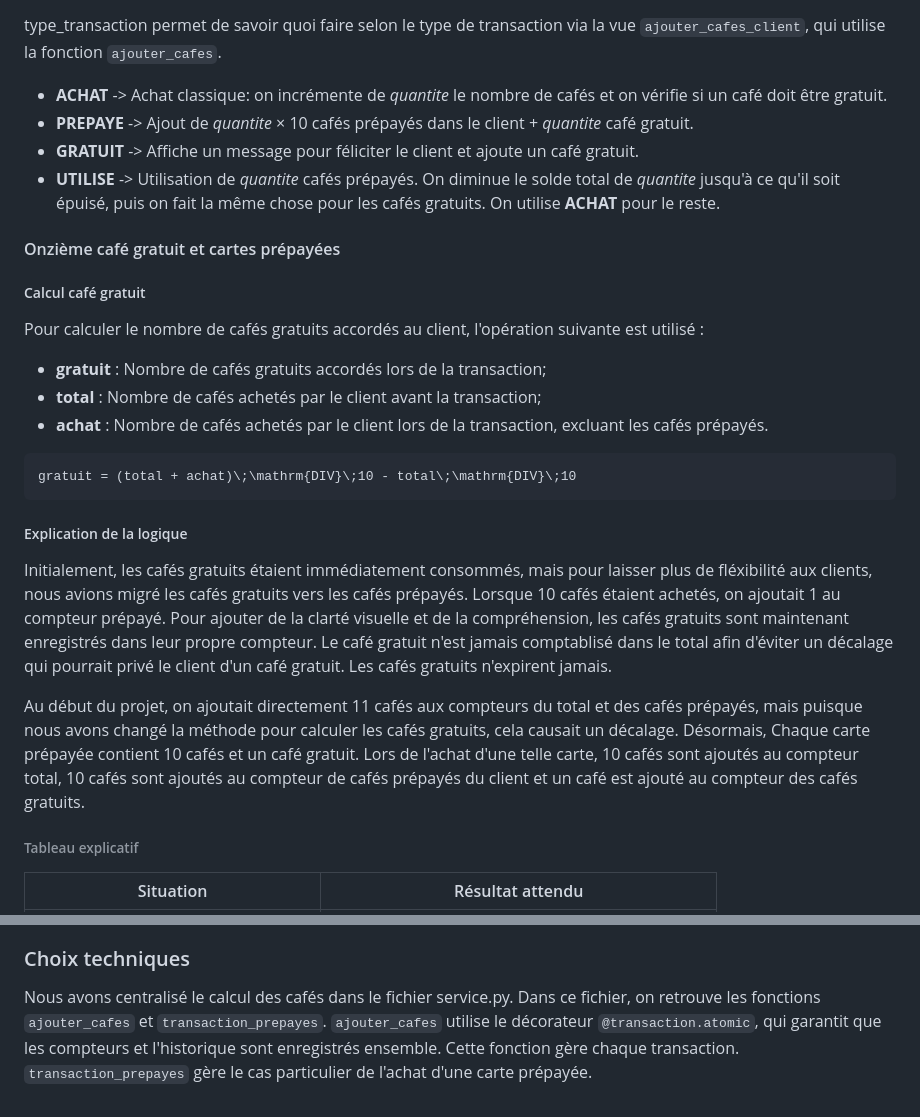
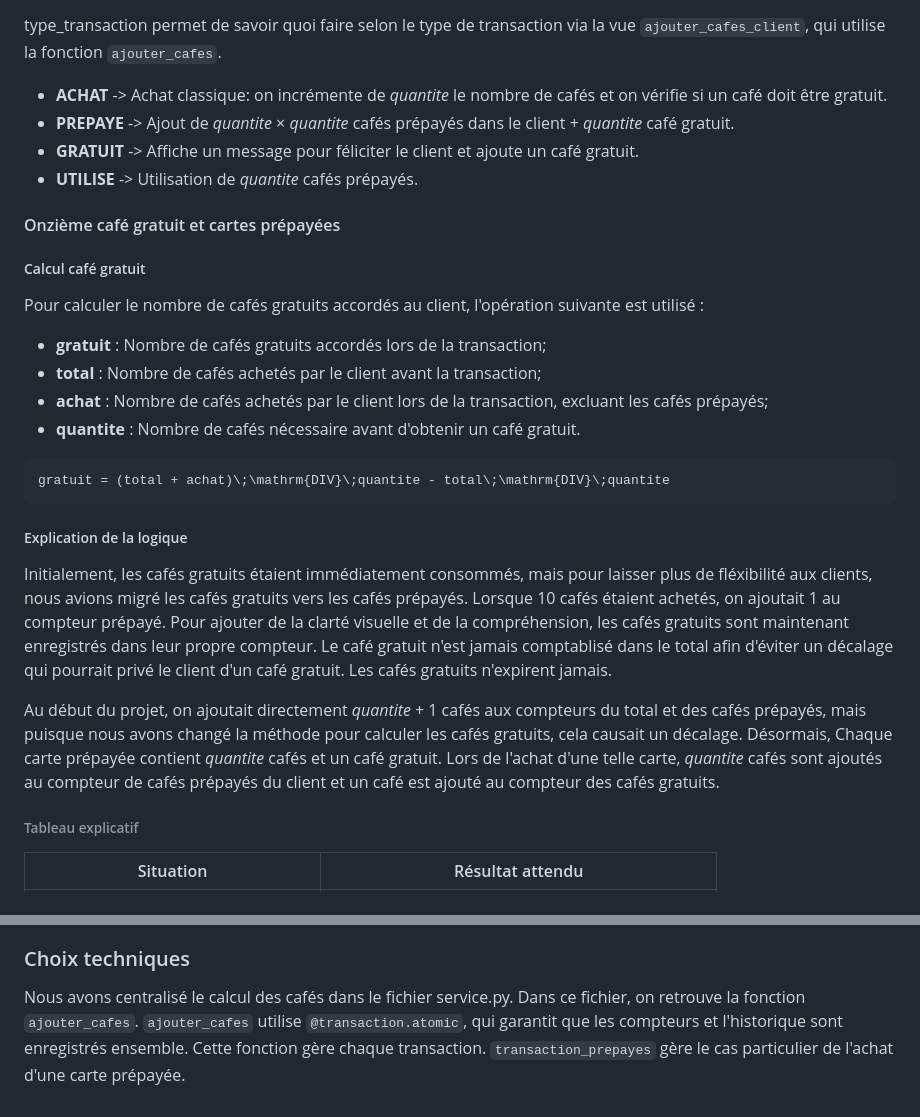
Before and after one commit to ShepherdPoggers/cafeDolbeau_, a Markdown page: docs/conception.md, 2 parts joined by grey strips. Rendered like a GitHub page.

````diff
--- a/docs/conception.md
+++ b/docs/conception.md
@@ -62,9 +121,9 @@ Ce modèle contient les attributs suivant:
 type_transaction permet de savoir quoi faire selon le type de transaction via la vue `ajouter_cafes_client`, qui utilise la fonction `ajouter_cafes`.
 
 - **ACHAT** -> Achat classique: on incrémente de *quantite* le nombre de cafés et on vérifie si un café doit être gratuit.
-- **PREPAYE** -> Ajout de *quantite* × 10 cafés prépayés dans le client + *quantite* café gratuit.
+- **PREPAYE** -> Ajout de *quantite* × *quantite* cafés prépayés dans le client + *quantite* café gratuit.
 - **GRATUIT** -> Affiche un message pour féliciter le client et ajoute un café gratuit.
-- **UTILISE** -> Utilisation de *quantite* cafés prépayés. On diminue le solde total de *quantite* jusqu'à ce qu'il soit épuisé, puis on fait la même chose pour les cafés gratuits. On utilise **ACHAT** pour le reste.
+- **UTILISE** -> Utilisation de *quantite* cafés prépayés.
 
 #### Onzième café gratuit et cartes prépayées
 
@@ -74,18 +133,19 @@ Pour calculer le nombre de cafés gratuits accordés au client, l'opération sui
 
 - **gratuit** : Nombre de cafés gratuits accordés lors de la transaction;
 - **total** : Nombre de cafés achetés par le client avant la transaction;
-- **achat** : Nombre de cafés achetés par le client lors de la transaction, excluant les cafés prépayés.
+- **achat** : Nombre de cafés achetés par le client lors de la transaction, excluant les cafés prépayés;
+- **quantite** : Nombre de cafés nécessaire avant d'obtenir un café gratuit.
 
 ```math
-gratuit = (total + achat)\;\mathrm{DIV}\;10 - total\;\mathrm{DIV}\;10
+gratuit = (total + achat)\;\mathrm{DIV}\;quantite - total\;\mathrm{DIV}\;quantite
 ```
 
 ##### Explication de la logique
 
 Initialement, les cafés gratuits étaient immédiatement consommés, mais pour laisser plus de fléxibilité aux clients, nous avions migré les cafés gratuits vers les cafés prépayés. Lorsque 10 cafés étaient achetés, on ajoutait 1 au compteur prépayé. Pour ajouter de la clarté visuelle et de la compréhension, les cafés gratuits sont maintenant enregistrés dans leur propre compteur. Le café gratuit n'est jamais comptablisé dans le total afin d'éviter un décalage qui pourrait privé le client d'un café gratuit. Les cafés gratuits n'expirent jamais.
 
-Au début du projet, on ajoutait directement 11 cafés aux compteurs du total et des cafés prépayés, mais puisque nous avons changé la méthode pour calculer les cafés gratuits, cela causait un décalage.
-Désormais, Chaque carte prépayée contient 10 cafés et un café gratuit. Lors de l'achat d'une telle carte, 10 cafés sont ajoutés au compteur total, 10 cafés sont ajoutés au compteur de cafés prépayés du client et un café est ajouté au compteur des cafés gratuits.
+Au début du projet, on ajoutait directement *quantite* + 1 cafés aux compteurs du total et des cafés prépayés, mais puisque nous avons changé la méthode pour calculer les cafés gratuits, cela causait un décalage.
+Désormais, Chaque carte prépayée contient *quantite* cafés et un café gratuit. Lors de l'achat d'une telle carte, *quantite* cafés sont ajoutés au compteur de cafés prépayés du client et un café est ajouté au compteur des cafés gratuits.
 
 ###### Tableau explicatif
 
@@ -103,6 +163,6 @@ Un client peut décider de seulement utiliser un certain nombre de cafés prépa
 ### Choix techniques
 
 Nous avons centralisé le calcul des cafés dans le fichier service.py.
-Dans ce fichier, on retrouve les fonctions `ajouter_cafes` et `transaction_prepayes`.
-`ajouter_cafes` utilise le décorateur `@transaction.atomic`, qui garantit que les compteurs et l'historique sont enregistrés ensemble. Cette fonction gère chaque transaction.
+Dans ce fichier, on retrouve la fonction `ajouter_cafes`.
+`ajouter_cafes` utilise `@transaction.atomic`, qui garantit que les compteurs et l'historique sont enregistrés ensemble. Cette fonction gère chaque transaction.
 `transaction_prepayes` gère le cas particulier de l'achat d'une carte prépayée.
````
Also changed, not shown: other parts of docs/conception.md (+76 -17 lines).
